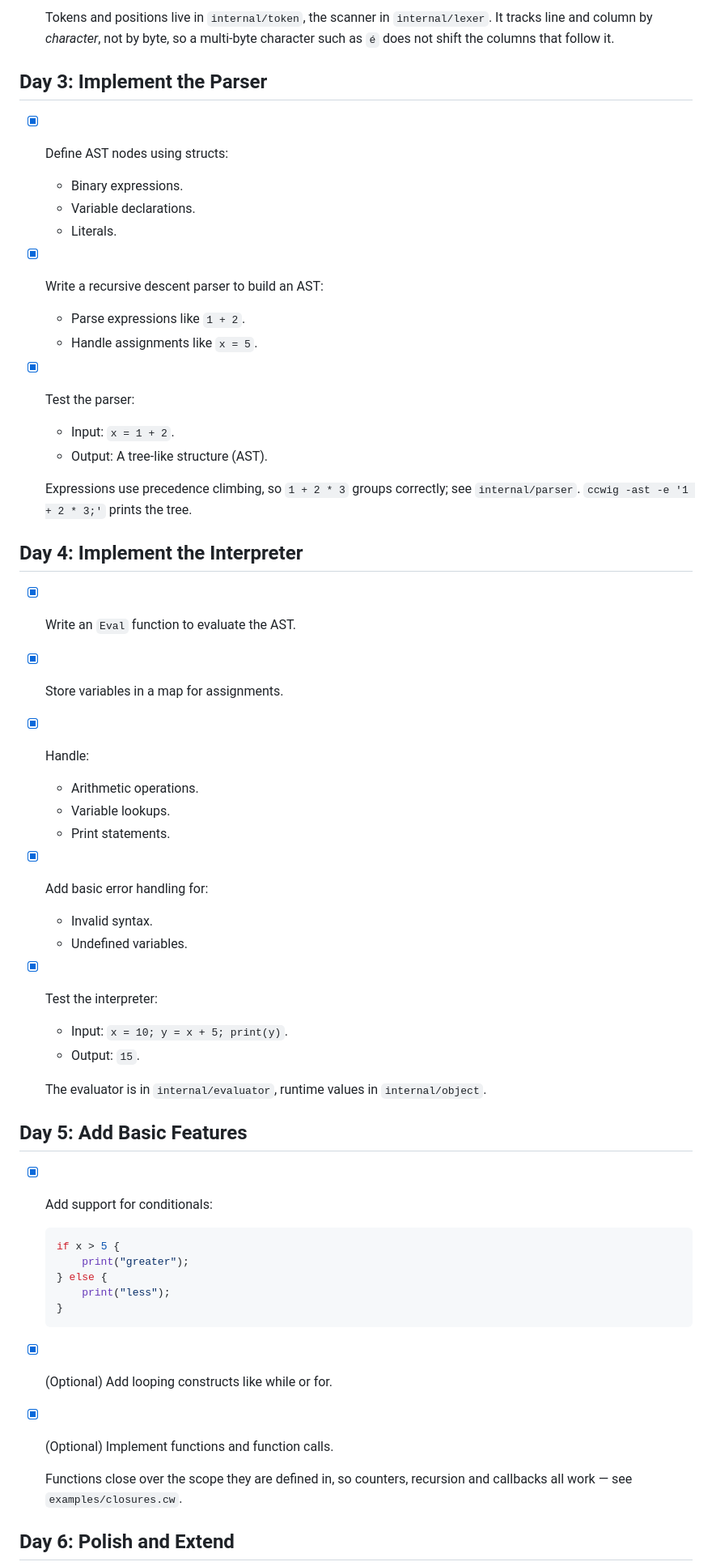
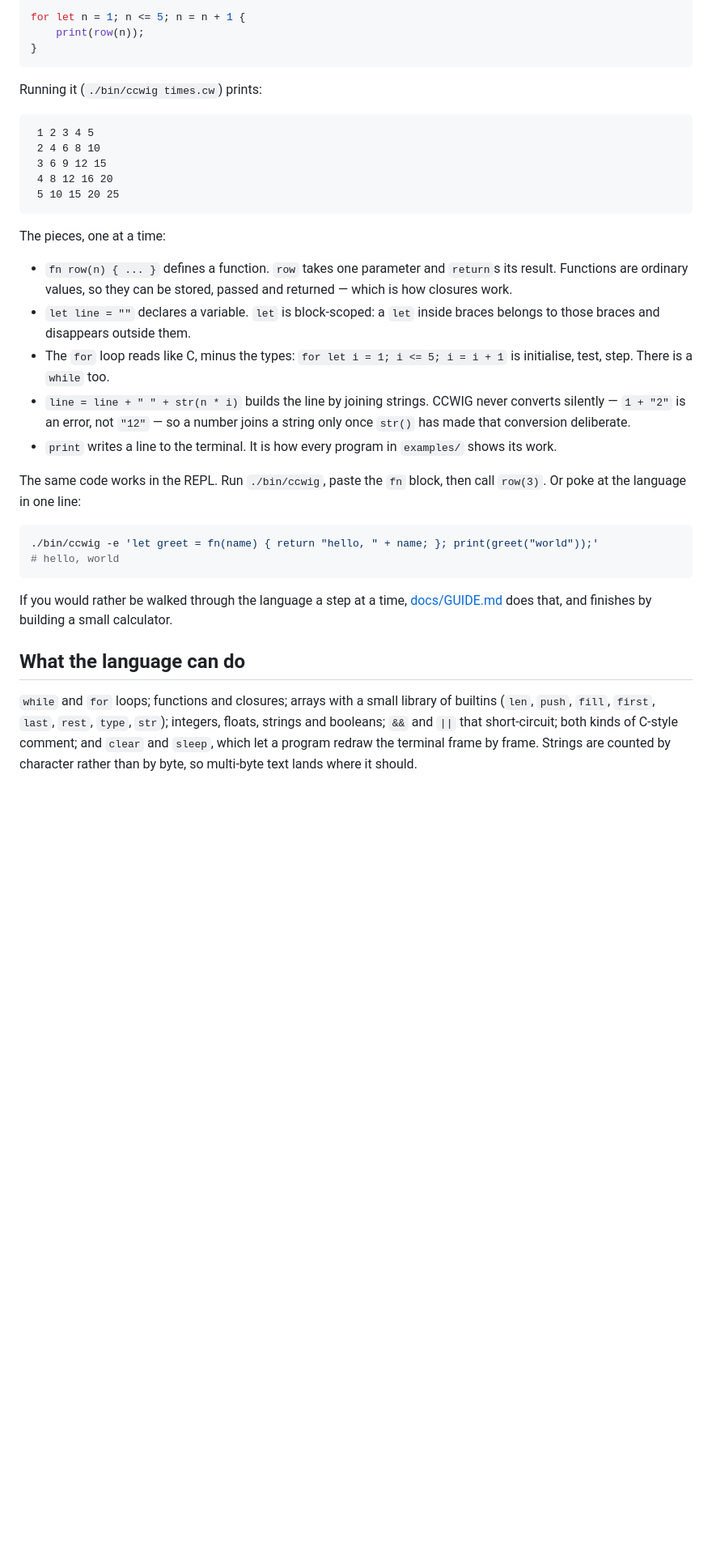
Before and after one commit to UtkarshDeoli/ccwig, a Markdown page: readme.md, the part around one of its changes. Shown at 81% size. Rendered like a GitHub page; blank space fills up the shorter version.

````diff
--- a/readme.md
+++ b/readme.md
@@ -61,55 +51,52 @@ See [docs/LANGUAGE.md](docs/LANGUAGE.md) for the full language reference and
 
-  Tokens and positions live in `internal/token`, the scanner in `internal/lexer`.
-  It tracks line and column by *character*, not by byte, so a multi-byte
-  character such as `é` does not shift the columns that follow it.
+for let n = 1; n <= 5; n = n + 1 {
+    print(row(n));
+}
+```
 
-## **Day 3: Implement the Parser**
-- [x] Define AST nodes using structs:
-  - Binary expressions.
-  - Variable declarations.
-  - Literals.
-- [x] Write a recursive descent parser to build an AST:
-  - Parse expressions like `1 + 2`.
-  - Handle assignments like `x = 5`.
-- [x] Test the parser:
-  - Input: `x = 1 + 2`.
-  - Output: A tree-like structure (AST).
+Running it (`./bin/ccwig times.cw`) prints:
 
-  Expressions use precedence climbing, so `1 + 2 * 3` groups correctly; see
-  `internal/parser`. `ccwig -ast -e '1 + 2 * 3;'` prints the tree.
+```
+ 1 2 3 4 5
+ 2 4 6 8 10
+ 3 6 9 12 15
+ 4 8 12 16 20
+ 5 10 15 20 25
+```
 
-## **Day 4: Implement the Interpreter**
-- [x] Write an `Eval` function to evaluate the AST.
-- [x] Store variables in a map for assignments.
-- [x] Handle:
-  - Arithmetic operations.
-  - Variable lookups.
-  - Print statements.
-- [x] Add basic error handling for:
-  - Invalid syntax.
-  - Undefined variables.
-- [x] Test the interpreter:
-  - Input: `x = 10; y = x + 5; print(y)`.
-  - Output: `15`.
+The pieces, one at a time:
 
-  The evaluator is in `internal/evaluator`, runtime values in `internal/object`.
+- `fn row(n) { ... }` defines a function. `row` takes one parameter and
+  `return`s its result. Functions are ordinary values, so they can be stored,
+  passed and returned — which is how closures work.
+- `let line = ""` declares a variable. `let` is block-scoped: a `let` inside
+  braces belongs to those braces and disappears outside them.
+- The `for` loop reads like C, minus the types: `for let i = 1; i <= 5; i = i + 1`
+  is initialise, test, step. There is a `while` too.
+- `line = line + " " + str(n * i)` builds the line by joining strings. CCWIG
+  never converts silently — `1 + "2"` is an error, not `"12"` — so a number
+  joins a string only once `str()` has made that conversion deliberate.
+- `print` writes a line to the terminal. It is how every program in
+  `examples/` shows its work.
 
-## **Day 5: Add Basic Features**
-- [x] Add support for conditionals:
+The same code works in the REPL. Run `./bin/ccwig`, paste the `fn` block, then
+call `row(3)`. Or poke at the language in one line:
 
-  ```c
-  if x > 5 {
-      print("greater");
-  } else {
-      print("less");
-  }
-  ```
+```sh
+./bin/ccwig -e 'let greet = fn(name) { return "hello, " + name; }; print(greet("world"));'
+# hello, world
+```
 
-- [x] (Optional) Add looping constructs like while or for.
-- [x] (Optional) Implement functions and function calls.
+If you would rather be walked through the language a step at a time,
+[docs/GUIDE.md](docs/GUIDE.md) does that, and finishes by building a small
+calculator.
 
-  Functions close over the scope they are defined in, so counters, recursion
-  and callbacks all work — see `examples/closures.cw`.
+## What the language can do
 
-## **Day 6: Polish and Extend**
+`while` and `for` loops; functions and closures; arrays with a small library of
+builtins (`len`, `push`, `fill`, `first`, `last`, `rest`, `type`, `str`);
+integers, floats, strings and booleans; `&&` and `||` that short-circuit; both
+kinds of C-style comment; and `clear` and `sleep`, which let a program redraw
+the terminal frame by frame. Strings are counted by character rather than by
+byte, so multi-byte text lands where it should.
 
````
Also changed, not shown: other parts of readme.md (+135 -130 lines).
